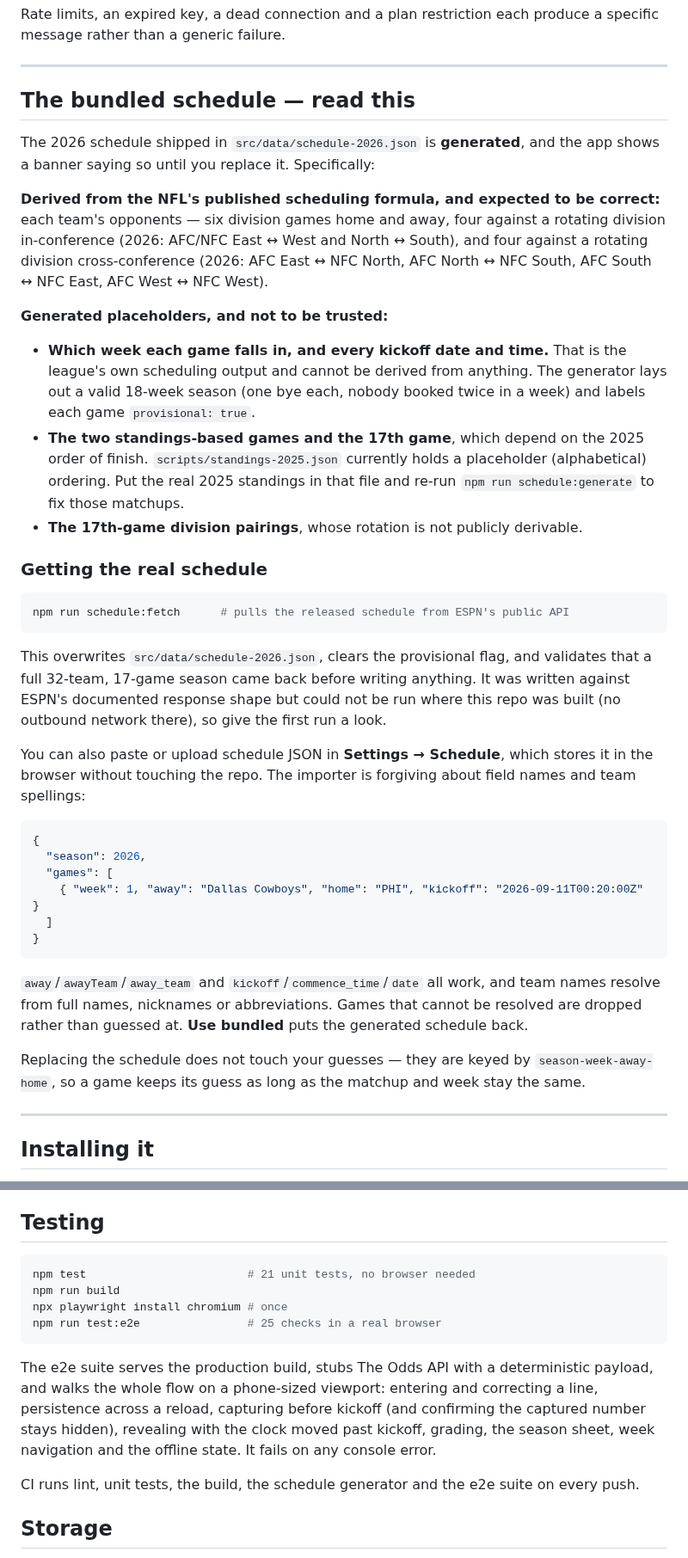
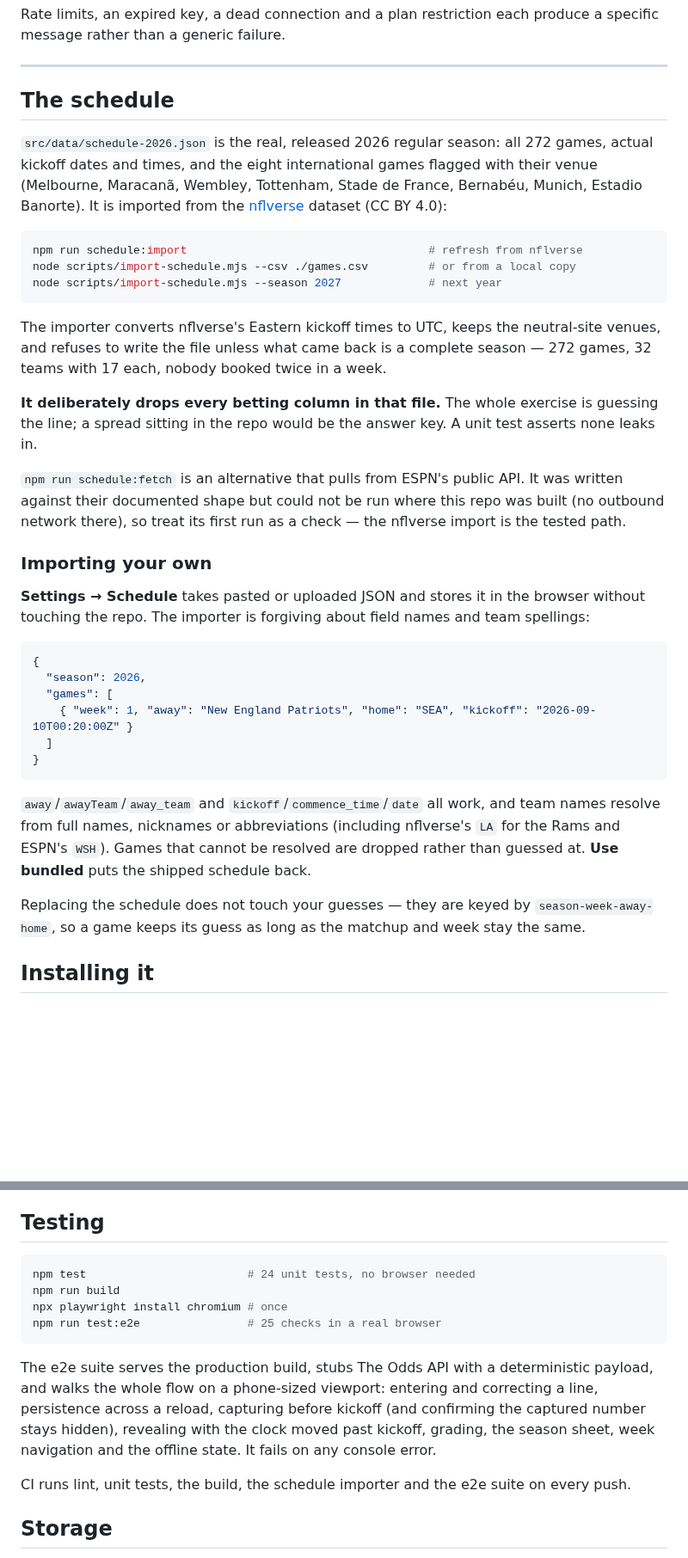
Before and after one commit to ctin187/nfl-guessing-lines, a Markdown page: README.md, 2 parts joined by grey strips. Shown at 86% size. Drawn GitHub-style; blank space fills up the shorter version.

````diff
--- a/README.md
+++ b/README.md
@@ -110,63 +117,57 @@ specific message rather than a generic failure.
 
 ---
 
-## The bundled schedule — read this
+## The schedule
 
-The 2026 schedule shipped in `src/data/schedule-2026.json` is **generated**, and the
-app shows a banner saying so until you replace it. Specifically:
-
-**Derived from the NFL's published scheduling formula, and expected to be correct:**
-each team's opponents — six division games home and away, four against a rotating
-division in-conference (2026: AFC/NFC East ↔ West and North ↔ South), and four against
-a rotating division cross-conference (2026: AFC East ↔ NFC North, AFC North ↔ NFC
-South, AFC South ↔ NFC East, AFC West ↔ NFC West).
-
-**Generated placeholders, and not to be trusted:**
-
-- **Which week each game falls in, and every kickoff date and time.** That is the
-  league's own scheduling output and cannot be derived from anything. The generator
-  lays out a valid 18-week season (one bye each, nobody booked twice in a week) and
-  labels each game `provisional: true`.
-- **The two standings-based games and the 17th game**, which depend on the 2025 order
-  of finish. `scripts/standings-2025.json` currently holds a placeholder (alphabetical)
-  ordering. Put the real 2025 standings in that file and re-run `npm run schedule:generate`
-  to fix those matchups.
-- **The 17th-game division pairings**, whose rotation is not publicly derivable.
-
-### Getting the real schedule
+`src/data/schedule-2026.json` is the real, released 2026 regular season: all 272
+games, actual kickoff dates and times, and the eight international games flagged with
+their venue (Melbourne, Maracanã, Wembley, Tottenham, Stade de France, Bernabéu,
+Munich, Estadio Banorte). It is imported from the
+[nflverse](https://github.com/nflverse/nfldata) dataset (CC BY 4.0):
 
 ```bash
-npm run schedule:fetch      # pulls the released schedule from ESPN's public API
+npm run schedule:import                                    # refresh from nflverse
+node scripts/import-schedule.mjs --csv ./games.csv         # or from a local copy
+node scripts/import-schedule.mjs --season 2027             # next year
 ```
 
-This overwrites `src/data/schedule-2026.json`, clears the provisional flag, and
-validates that a full 32-team, 17-game season came back before writing anything. It was
-written against ESPN's documented response shape but could not be run where this repo
-was built (no outbound network there), so give the first run a look.
+The importer converts nflverse's Eastern kickoff times to UTC, keeps the neutral-site
+venues, and refuses to write the file unless what came back is a complete season —
+272 games, 32 teams with 17 each, nobody booked twice in a week.
 
-You can also paste or upload schedule JSON in **Settings → Schedule**, which stores it
-in the browser without touching the repo. The importer is forgiving about field names
-and team spellings:
+**It deliberately drops every betting column in that file.** The whole exercise is
+guessing the line; a spread sitting in the repo would be the answer key. A unit test
+asserts none leaks in.
+
+`npm run schedule:fetch` is an alternative that pulls from ESPN's public API. It was
+written against their documented shape but could not be run where this repo was built
+(no outbound network there), so treat its first run as a check — the nflverse import
+is the tested path.
+
+### Importing your own
+
+**Settings → Schedule** takes pasted or uploaded JSON and stores it in the browser
+without touching the repo. The importer is forgiving about field names and team
+spellings:
 
 ```json
 {
   "season": 2026,
   "games": [
-    { "week": 1, "away": "Dallas Cowboys", "home": "PHI", "kickoff": "2026-09-11T00:20:00Z" }
+    { "week": 1, "away": "New England Patriots", "home": "SEA", "kickoff": "2026-09-10T00:20:00Z" }
   ]
 }
 ```
 
 `away`/`awayTeam`/`away_team` and `kickoff`/`commence_time`/`date` all work, and team
-names resolve from full names, nicknames or abbreviations. Games that cannot be
-resolved are dropped rather than guessed at. **Use bundled** puts the generated
-schedule back.
+names resolve from full names, nicknames or abbreviations (including nflverse's `LA`
+for the Rams and ESPN's `WSH`). Games that cannot be resolved are dropped rather than
+guessed at. **Use bundled** puts the shipped schedule back.
 
 Replacing the schedule does not touch your guesses — they are keyed by
 `season-week-away-home`, so a game keeps its guess as long as the matchup and week
 stay the same.
 
----
 
 ## Installing it
 
@@ -187,7 +188,7 @@ registered in dev.
 ## Testing
 
 ```bash
-npm test                        # 21 unit tests, no browser needed
+npm test                        # 24 unit tests, no browser needed
 npm run build
 npx playwright install chromium # once
 npm run test:e2e                # 25 checks in a real browser
@@ -199,7 +200,7 @@ line, persistence across a reload, capturing before kickoff (and confirming the
 captured number stays hidden), revealing with the clock moved past kickoff, grading,
 the season sheet, week navigation and the offline state. It fails on any console error.
 
-CI runs lint, unit tests, the build, the schedule generator and the e2e suite on every
+CI runs lint, unit tests, the build, the schedule importer and the e2e suite on every
 push.
 
 ## Storage
````
Also changed, not shown: other parts of README.md (+19 -10 lines), docs/entry.png (added), docs/revealed.png (added), docs/season.png (added), 13 other files.
